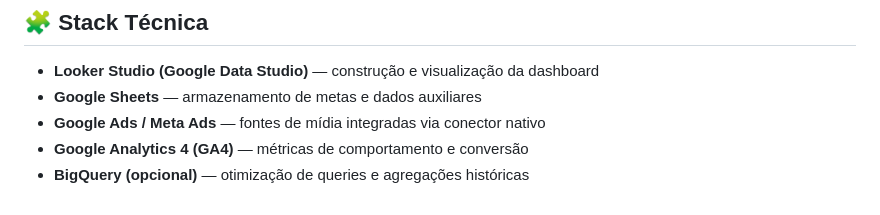
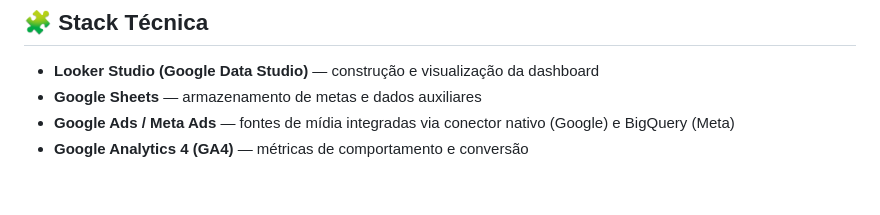
Before and after one commit to luana-ad/Portfolio, a Markdown page: dashboard_ecommerce_looker/README.md, the part around the change. Drawn GitHub-style.

```diff
--- a/dashboard_ecommerce_looker/README.md
+++ b/dashboard_ecommerce_looker/README.md
@@ -99,6 +99,5 @@ Desempenho detalhado por:
 
 - **Looker Studio (Google Data Studio)** — construção e visualização da dashboard
 - **Google Sheets** — armazenamento de metas e dados auxiliares
-- **Google Ads / Meta Ads** — fontes de mídia integradas via conector nativo
+- **Google Ads / Meta Ads** — fontes de mídia integradas via conector nativo (Google) e BigQuery (Meta)
 - **Google Analytics 4 (GA4)** — métricas de comportamento e conversão
-- **BigQuery (opcional)** — otimização de queries e agregações históricas
```
